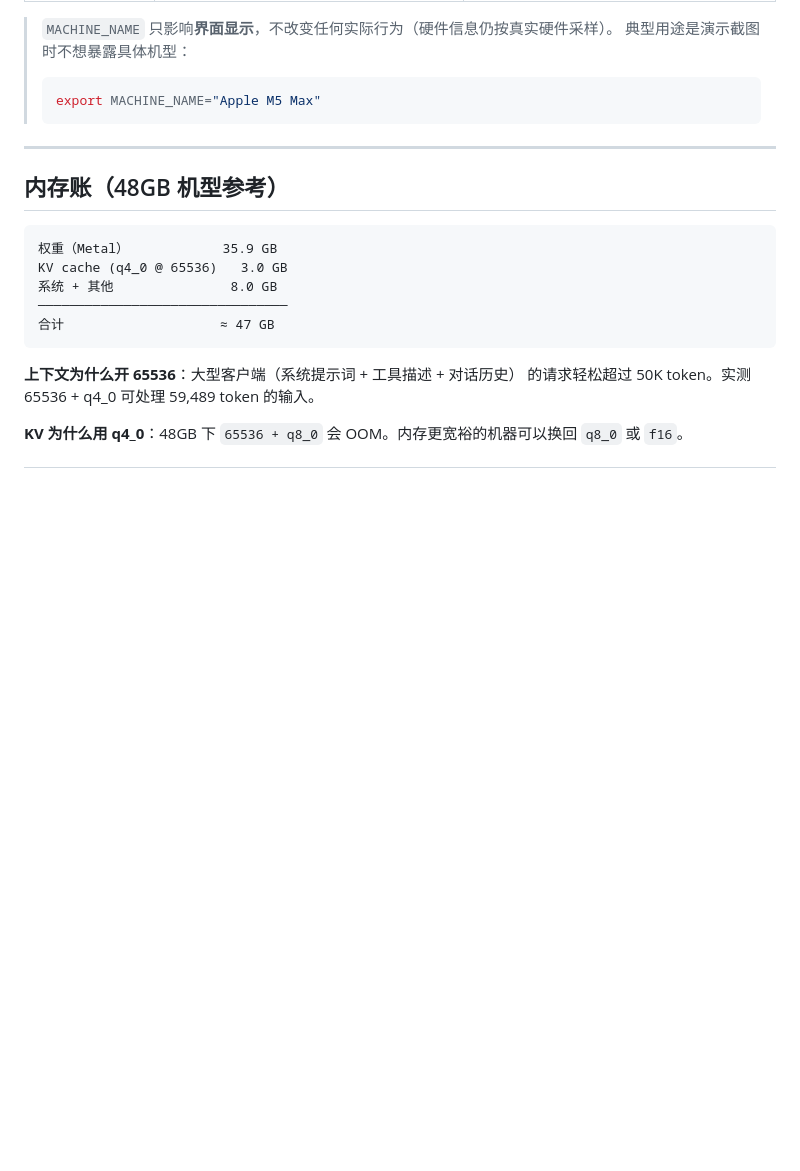
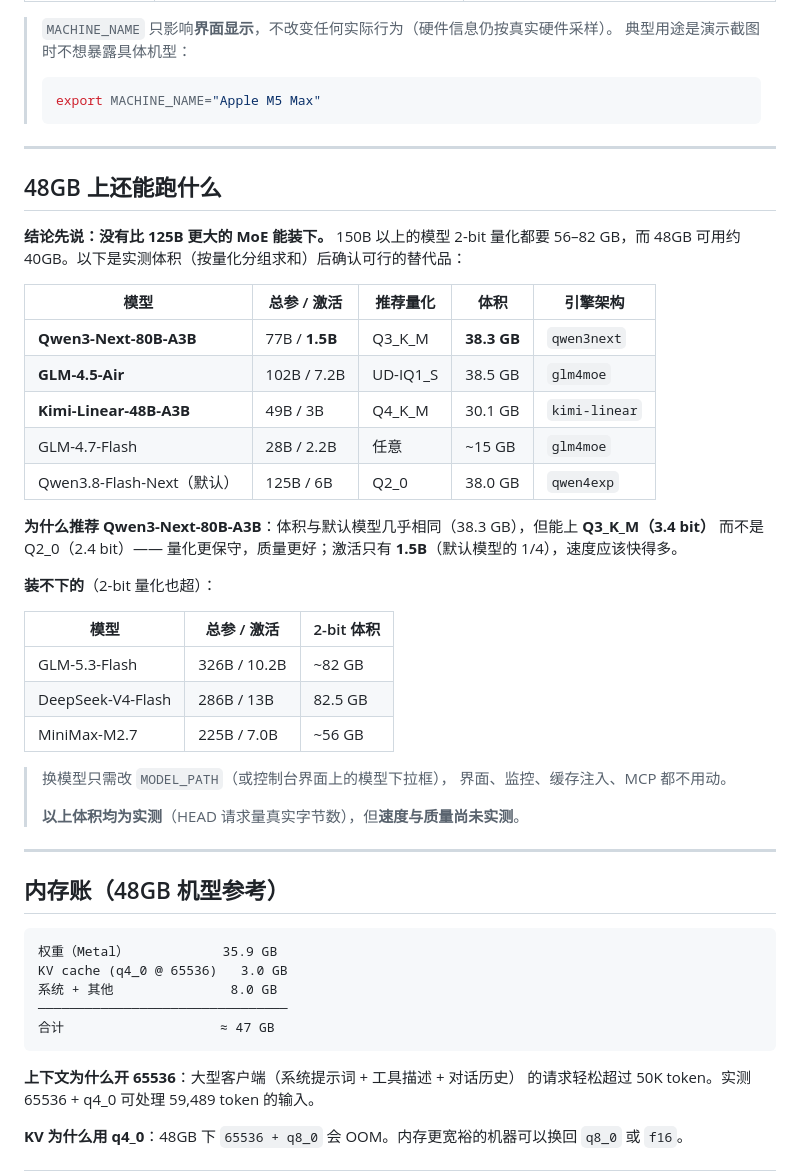
Before and after one commit to cyrusfyzhang-droid/flash-next-48gb, a Markdown page: README.md, the part around the change. GitHub-like rendering; blank space fills up the shorter version.

Commit message:
README: add a survey of what else runs on 48GB
新增「48GB 上还能跑什么」章节。实测各候选的 GGUF 体积（按量化分组求和，
不是单分片）后，确认可行的替代：

- Qwen3-Next-80B-A3B (77B/1.5B)  Q3_K_M   38.3 GB  ← 推荐
- GLM-4.5-Air      (102B/7.2B)   UD-IQ1_S 38.5 GB
- Kimi-Linear-48B-A3B (49B/3B)   Q4_K_M   30.1 GB
- GLM-4.7-Flash    (28B/2.2B)              ~15 GB

结论：没有比 125B 更大的能装下 —— GLM-5.3-Flash(326B)、DeepSeek-V4-Flash(286B)、
MiniMax-M2.7(225B) 的 2-bit 量化都要 56–82 GB。

体积为实测，速度与质量尚未实测。

````diff
--- a/README.md
+++ b/README.md
@@ -297,6 +297,38 @@ $EDITOR config.local.sh        # 填你的 LLAMA_BIN 和 MODEL_DIRS
 
 ---
 
+## 48GB 上还能跑什么
+
+**结论先说：没有比 125B 更大的 MoE 能装下。** 150B 以上的模型 2-bit 量化都要
+56–82 GB，而 48GB 可用约 40GB。以下是实测体积（按量化分组求和）后确认可行的替代品：
+
+| 模型 | 总参 / 激活 | 推荐量化 | 体积 | 引擎架构 |
+|---|---|---|---|---|
+| **Qwen3-Next-80B-A3B** | 77B / **1.5B** | Q3_K_M | **38.3 GB** | `qwen3next` |
+| **GLM-4.5-Air** | 102B / 7.2B | UD-IQ1_S | 38.5 GB | `glm4moe` |
+| **Kimi-Linear-48B-A3B** | 49B / 3B | Q4_K_M | 30.1 GB | `kimi-linear` |
+| GLM-4.7-Flash | 28B / 2.2B | 任意 | ~15 GB | `glm4moe` |
+| Qwen3.8-Flash-Next（默认） | 125B / 6B | Q2_0 | 38.0 GB | `qwen4exp` |
+
+**为什么推荐 Qwen3-Next-80B-A3B**：体积与默认模型几乎相同（38.3 GB），但能上
+**Q3_K_M（3.4 bit）** 而不是 Q2_0（2.4 bit）—— 量化更保守，质量更好；激活只有
+**1.5B**（默认模型的 1/4），速度应该快得多。
+
+**装不下的**（2-bit 量化也超）：
+
+| 模型 | 总参 / 激活 | 2-bit 体积 |
+|---|---|---|
+| GLM-5.3-Flash | 326B / 10.2B | ~82 GB |
+| DeepSeek-V4-Flash | 286B / 13B | 82.5 GB |
+| MiniMax-M2.7 | 225B / 7.0B | ~56 GB |
+
+> 换模型只需改 `MODEL_PATH`（或控制台界面上的模型下拉框），
+> 界面、监控、缓存注入、MCP 都不用动。
+>
+> **以上体积均为实测**（HEAD 请求量真实字节数），但**速度与质量尚未实测**。
+
+---
+
 ## 内存账（48GB 机型参考）
 
 ```
````
